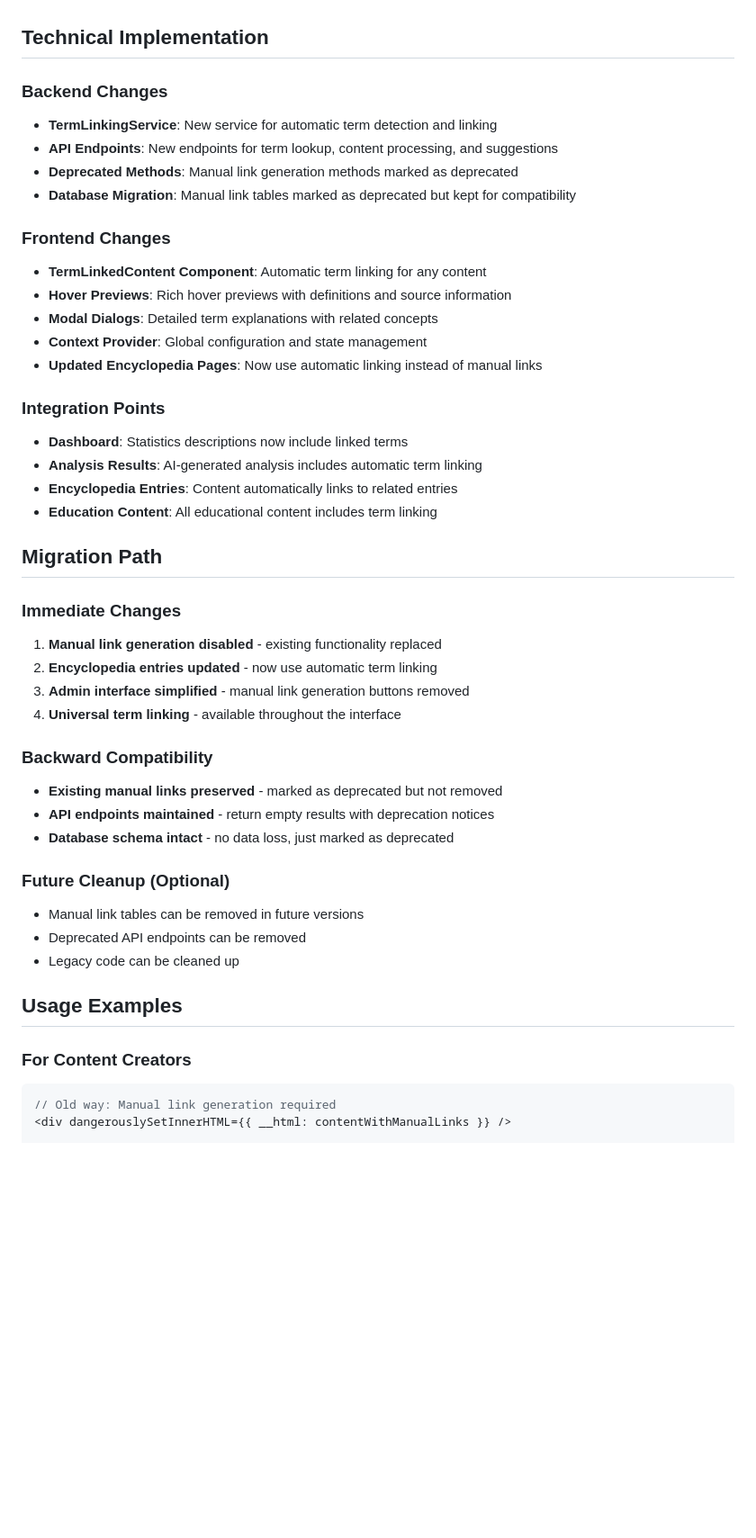
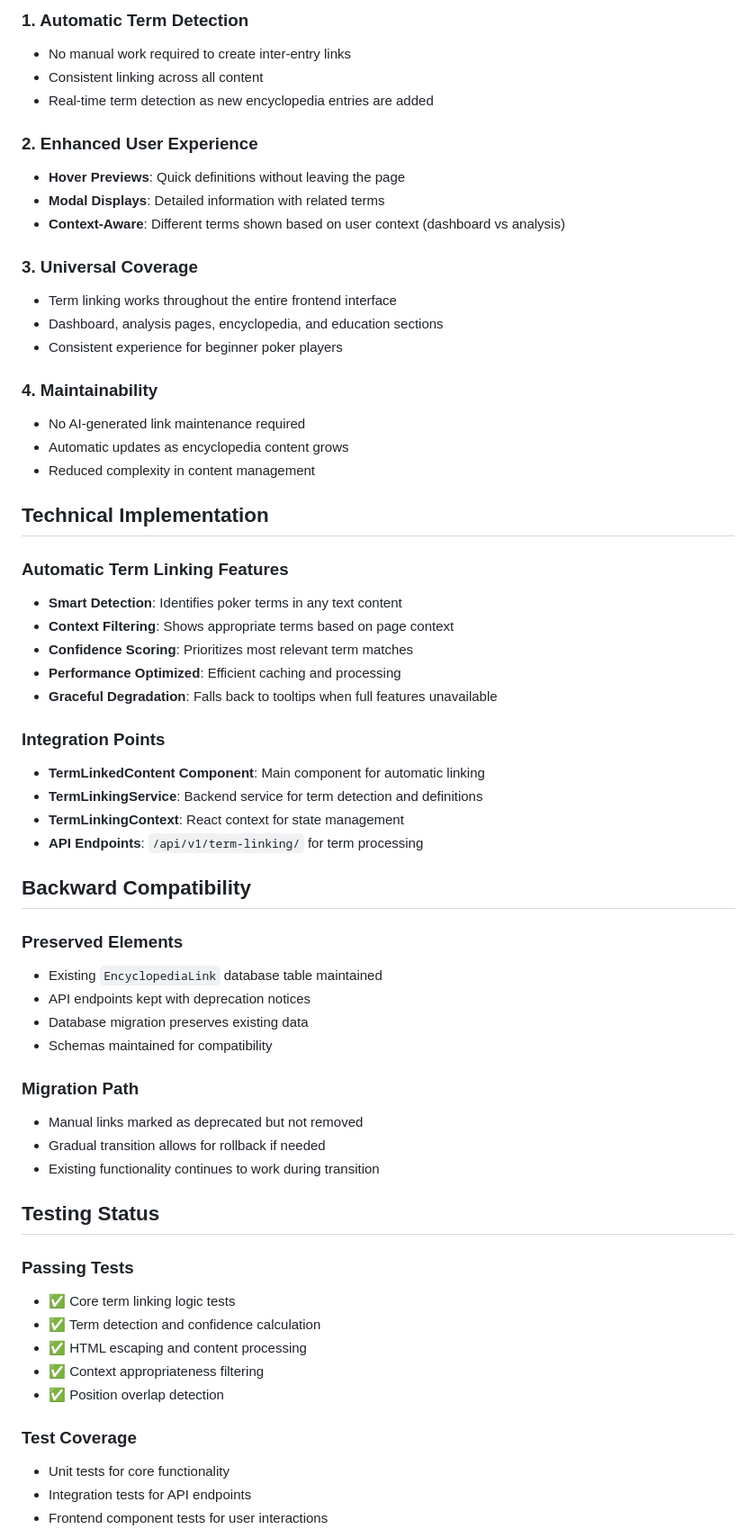
Before and after one commit to shamadac/poker_tracker, a Markdown page: ENCYCLOPEDIA_LINKING_UPGRADE.md, the part around one of its changes. Shown at 90% size. GitHub-like rendering; blank space fills up the shorter version.

````diff
--- a/ENCYCLOPEDIA_LINKING_UPGRADE.md
+++ b/ENCYCLOPEDIA_LINKING_UPGRADE.md
@@ -41,47 +57,62 @@ The encyclopedia system has been upgraded from manual AI-assisted link generatio
+### 1. Automatic Term Detection
+- No manual work required to create inter-entry links
+- Consistent linking across all content
+- Real-time term detection as new encyclopedia entries are added
+
+### 2. Enhanced User Experience
+- **Hover Previews**: Quick definitions without leaving the page
+- **Modal Displays**: Detailed information with related terms
+- **Context-Aware**: Different terms shown based on user context (dashboard vs analysis)
+
+### 3. Universal Coverage
+- Term linking works throughout the entire frontend interface
+- Dashboard, analysis pages, encyclopedia, and education sections
+- Consistent experience for beginner poker players
+
+### 4. Maintainability
+- No AI-generated link maintenance required
+- Automatic updates as encyclopedia content grows
+- Reduced complexity in content management
 
 ## Technical Implementation
 
-### Backend Changes
-- **TermLinkingService**: New service for automatic term detection and linking
-- **API Endpoints**: New endpoints for term lookup, content processing, and suggestions
-- **Deprecated Methods**: Manual link generation methods marked as deprecated
-- **Database Migration**: Manual link tables marked as deprecated but kept for compatibility
-
-### Frontend Changes
-- **TermLinkedContent Component**: Automatic term linking for any content
-- **Hover Previews**: Rich hover previews with definitions and source information
-- **Modal Dialogs**: Detailed term explanations with related concepts
-- **Context Provider**: Global configuration and state management
-- **Updated Encyclopedia Pages**: Now use automatic linking instead of manual links
+### Automatic Term Linking Features
+- **Smart Detection**: Identifies poker terms in any text content
+- **Context Filtering**: Shows appropriate terms based on page context
+- **Confidence Scoring**: Prioritizes most relevant term matches
+- **Performance Optimized**: Efficient caching and processing
+- **Graceful Degradation**: Falls back to tooltips when full features unavailable
 
 ### Integration Points
-- **Dashboard**: Statistics descriptions now include linked terms
-- **Analysis Results**: AI-generated analysis includes automatic term linking
-- **Encyclopedia Entries**: Content automatically links to related entries
-- **Education Content**: All educational content includes term linking
+- **TermLinkedContent Component**: Main component for automatic linking
+- **TermLinkingService**: Backend service for term detection and definitions
+- **TermLinkingContext**: React context for state management
+- **API Endpoints**: `/api/v1/term-linking/` for term processing
 
-## Migration Path
+## Backward Compatibility
 
-### Immediate Changes
-1. **Manual link generation disabled** - existing functionality replaced
-2. **Encyclopedia entries updated** - now use automatic term linking
-3. **Admin interface simplified** - manual link generation buttons removed
-4. **Universal term linking** - available throughout the interface
+### Preserved Elements
+- Existing `EncyclopediaLink` database table maintained
+- API endpoints kept with deprecation notices
+- Database migration preserves existing data
+- Schemas maintained for compatibility
 
-### Backward Compatibility
-- **Existing manual links preserved** - marked as deprecated but not removed
-- **API endpoints maintained** - return empty results with deprecation notices
-- **Database schema intact** - no data loss, just marked as deprecated
+### Migration Path
+- Manual links marked as deprecated but not removed
+- Gradual transition allows for rollback if needed
+- Existing functionality continues to work during transition
 
-### Future Cleanup (Optional)
-- Manual link tables can be removed in future versions
-- Deprecated API endpoints can be removed
-- Legacy code can be cleaned up
+## Testing Status
 
-## Usage Examples
+### Passing Tests
+- ✅ Core term linking logic tests
+- ✅ Term detection and confidence calculation
+- ✅ HTML escaping and content processing
+- ✅ Context appropriateness filtering
+- ✅ Position overlap detection
 
-### For Content Creators
-```typescript
-// Old way: Manual link generation required
-<div dangerouslySetInnerHTML={{ __html: contentWithManualLinks }} />
+### Test Coverage
+- Unit tests for core functionality
+- Integration tests for API endpoints
+- Frontend component tests for user interactions
 
````
Also changed, not shown: other parts of ENCYCLOPEDIA_LINKING_UPGRADE.md (+62 -91 lines), 1 other file.
